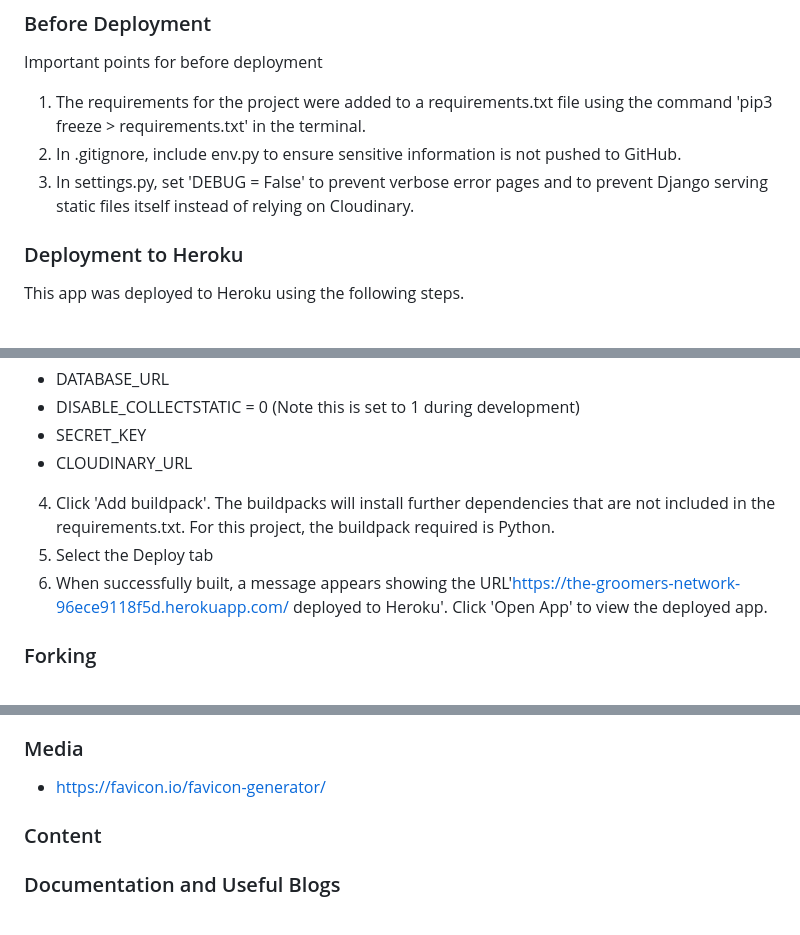
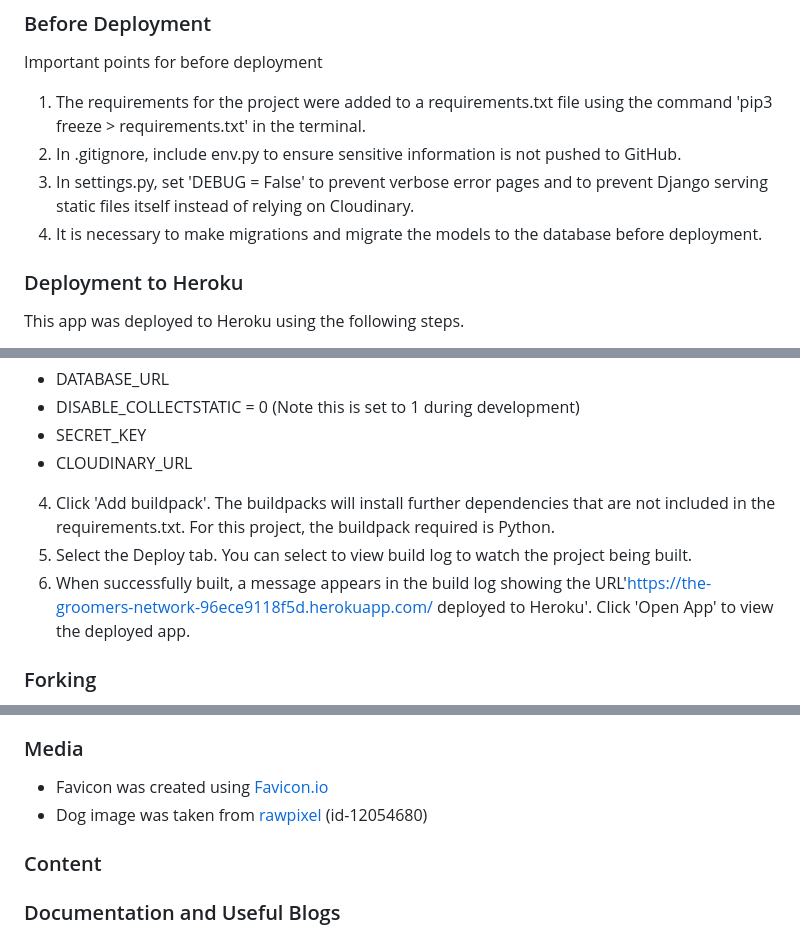
Before and after one commit to helenmurugan/the-groomers-network, a Markdown page: README.md, 3 parts joined by grey strips. Rendered like a GitHub page.

```diff
--- a/README.md
+++ b/README.md
@@ -189,6 +190,7 @@ Important points for before deployment
 1. The requirements for the project were added to a requirements.txt file using the command 'pip3 freeze > requirements.txt' in the terminal.
 2. In .gitignore, include env.py to ensure sensitive information is not pushed to GitHub.
 3. In settings.py, set 'DEBUG = False' to prevent verbose error pages and to prevent Django serving static files itself instead of relying on Cloudinary.
+4. It is necessary to make migrations and migrate the models to the database before deployment.
 
 ### Deployment to Heroku
 This app was deployed to Heroku using the following steps.
@@ -200,8 +202,8 @@ This app was deployed to Heroku using the following steps.
 - SECRET_KEY
 - CLOUDINARY_URL
 4. Click 'Add buildpack'. The buildpacks will install further dependencies that are not included in the requirements.txt. For this project, the buildpack required is Python.
-5. Select the Deploy tab
-6. When successfully built, a message appears showing the URL'https://the-groomers-network-96ece9118f5d.herokuapp.com/ deployed to Heroku'. Click 'Open App' to view the deployed app.
+5. Select the Deploy tab. You can select to view build log to watch the project being built.
+6. When successfully built, a message appears in the build log showing the URL'https://the-groomers-network-96ece9118f5d.herokuapp.com/ deployed to Heroku'. Click 'Open App' to view the deployed app.
 
 ### Forking
 1. From the GitHub repository, click on 'Fork', 'Create a Fork'
@@ -223,7 +225,9 @@ This app was deployed to Heroku using the following steps.
 
 
 ### Media
-- https://favicon.io/favicon-generator/
+- Favicon was created using [Favicon.io](https://favicon.io/favicon-generator/)
+- Dog image was taken from [rawpixel](https://www.rawpixel.com/) (id-12054680)
+
 ### Content
 
 ### Documentation and Useful Blogs
```
Also changed, not shown: other parts of README.md (+1 -0 lines), static/images/labrador-placeholder.png (renamed from static/images/labrador-placeholder-grey-bkgd.png), 8 other files.
